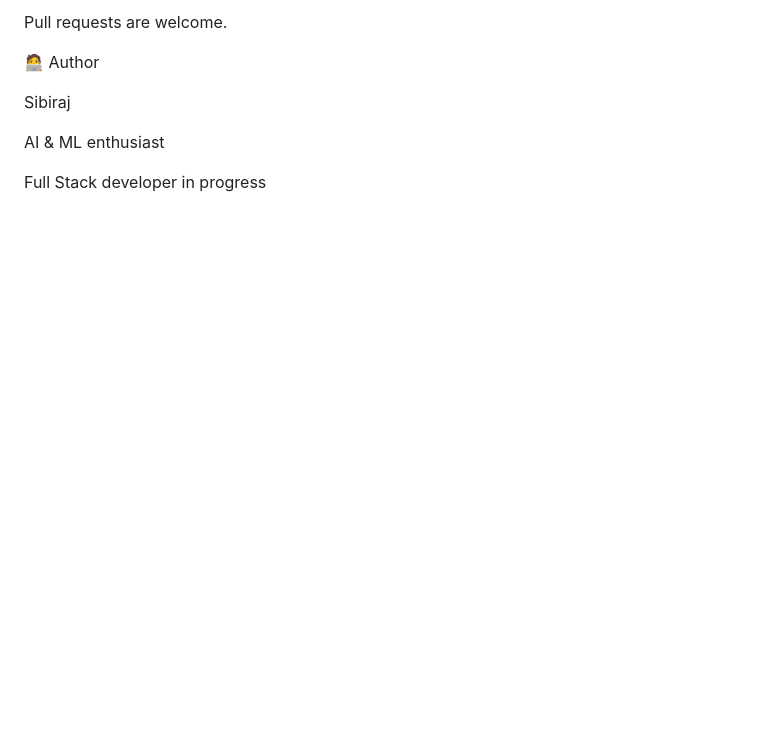
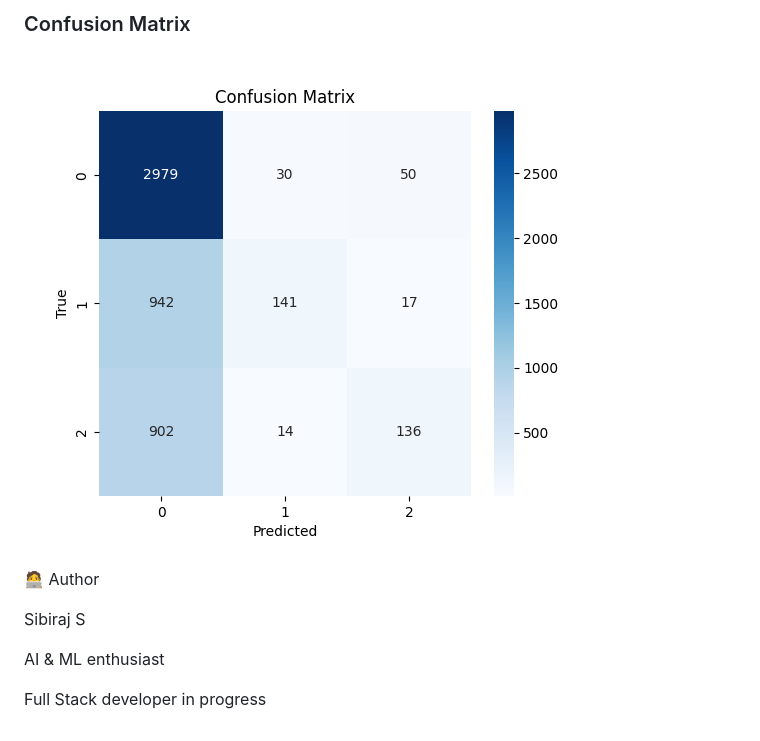
Before and after one commit to Sibiraj2003/smart-expense-classifier, a Markdown page: README.md, the part around the change printed below. GitHub-like rendering; pictures changed too: screenshots/confusion.png (added); blank space fills up the shorter version.

```diff
--- a/README.md
+++ b/README.md
@@ -192,9 +194,10 @@ SQL database integration
 
-Pull requests are welcome.
+### Confusion Matrix
+![Prediction](screenshots/confusion.png)
 
 🧑‍💻 Author
 
-Sibiraj
+Sibiraj S
 
 AI & ML enthusiast
 
```
Also changed, not shown: other parts of README.md (+6 -4 lines), screenshots/dashboard_overview.png (added), screenshots/expense_recall.png (added), screenshots/react_form.png (added).
